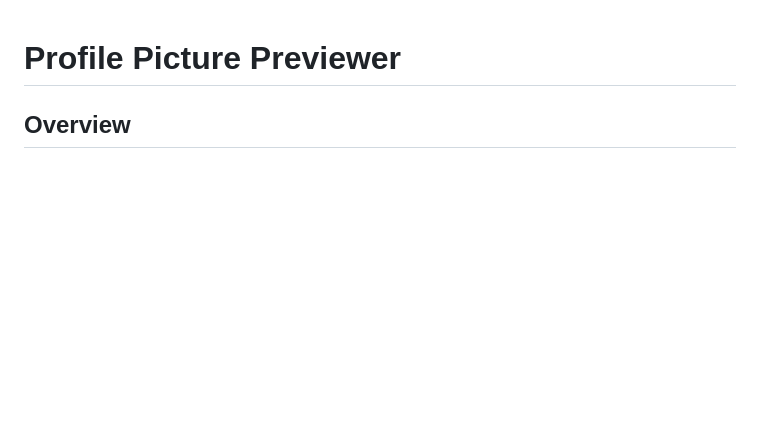
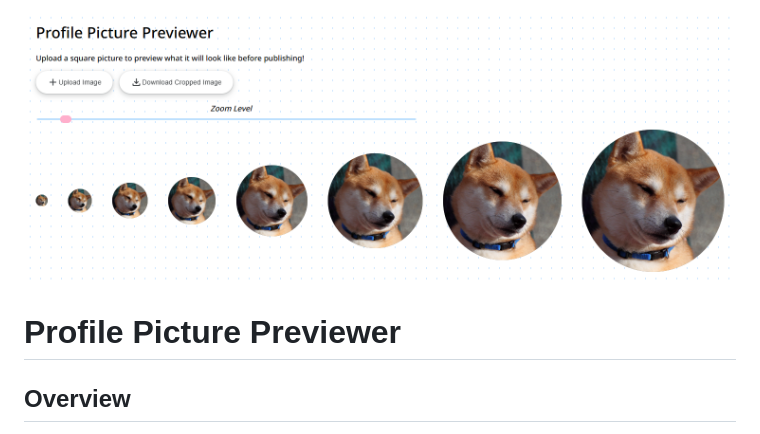
Before and after one commit to Maclean-D/PFP-Preview, a Markdown page: README.md, the part around the change. GitHub-like rendering; pictures changed too: Header.png (added); blank space fills up the shorter version.

Commit message:
header

```diff
--- a/README.md
+++ b/README.md
@@ -1,4 +1,4 @@
-
+![Header](Header.png)
 # Profile Picture Previewer
 
 ## Overview
```
